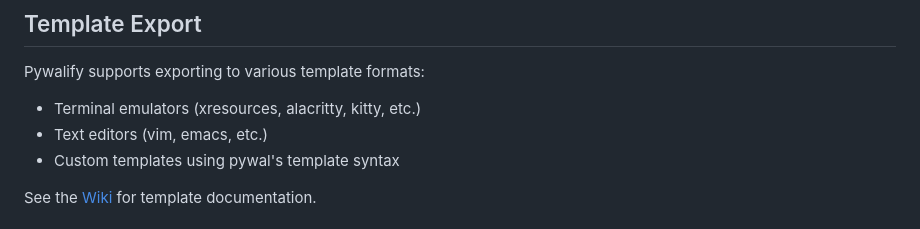
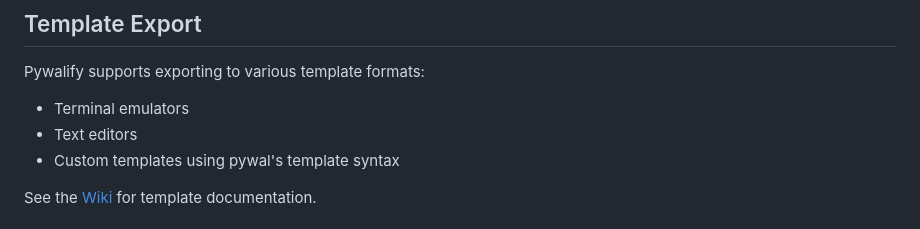
Before and after one commit to oscar370/pywalify, a Markdown page: README.md, the part around the change. Drawn GitHub-style.

Commit message:
Simplify template export section in README
Removed redundant wording from the template export section.

```diff
--- a/README.md
+++ b/README.md
@@ -124,8 +124,8 @@ npm run tauri dev
 
 Pywalify supports exporting to various template formats:
 
-- Terminal emulators (xresources, alacritty, kitty, etc.)
-- Text editors (vim, emacs, etc.)
+- Terminal emulators
+- Text editors
 - Custom templates using pywal's template syntax
 
 See the [Wiki](https://github.com/oscar370/pywalify/wiki) for template documentation.
```
